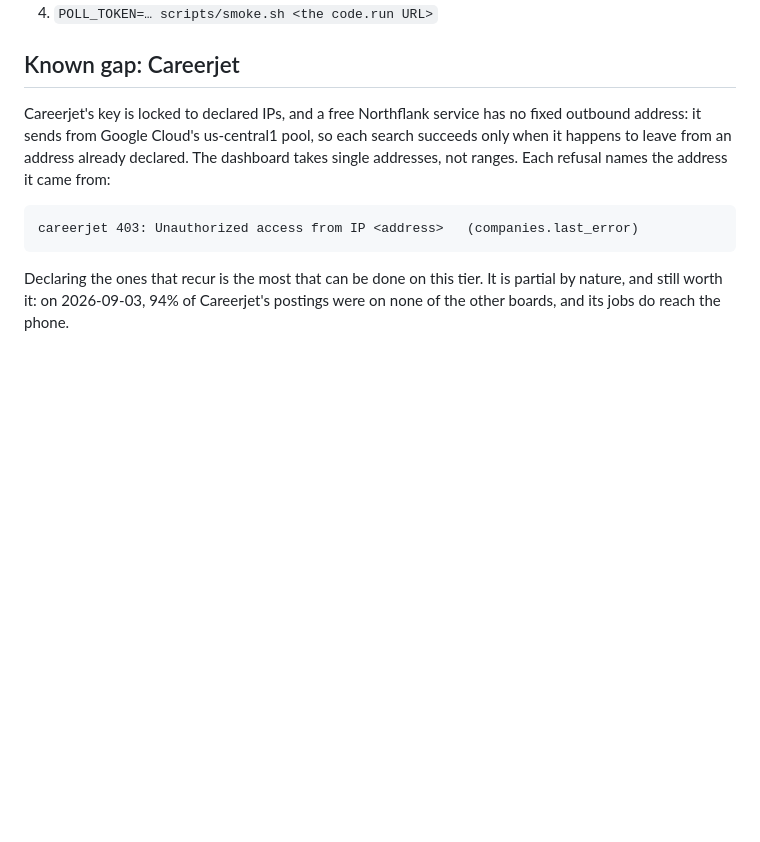
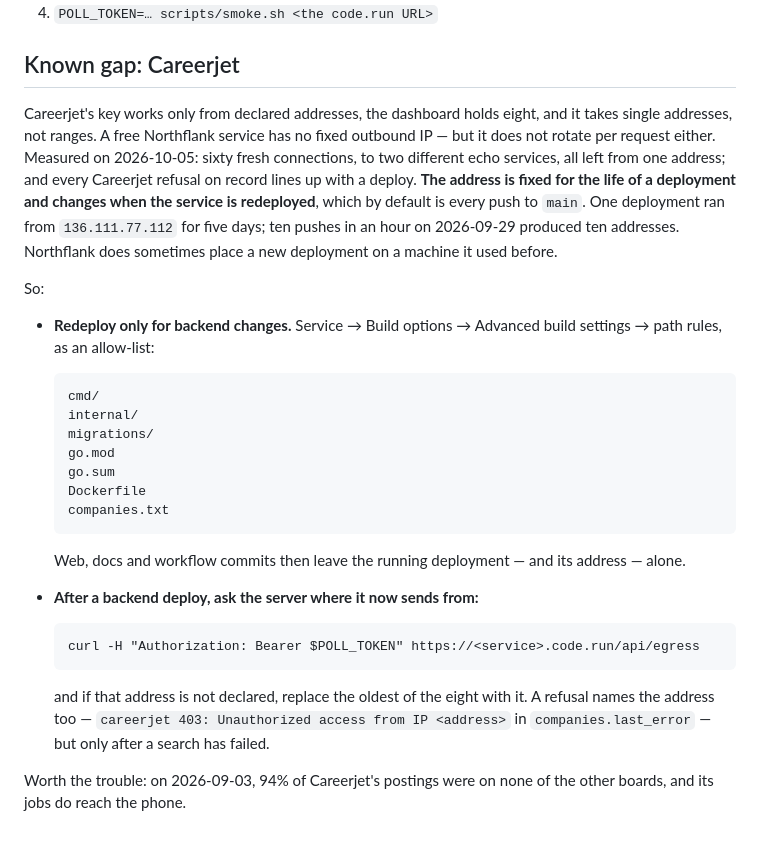
Before and after one commit to junaid51/job-pulse, a Markdown page: deploy/README.md, the part around the change. Rendered like a GitHub page; blank space fills up the shorter version.

Commit message:
Careerjet: the outbound address is per deployment, so deploy less
Measured: sixty fresh connections to two echo services left from one
address, and every refusal on record lines up with a redeploy. Say so,
how to stop docs and web pushes redeploying the backend, and how to ask
the server which address to declare.

```diff
--- a/deploy/README.md
+++ b/deploy/README.md
@@ -76,14 +76,39 @@ Once `https://<service>.code.run/healthz` answers with `database: ok` and
 
 ## Known gap: Careerjet
 
-Careerjet's key is locked to declared IPs, and a free Northflank service has no
-fixed outbound address: it sends from Google Cloud's us-central1 pool, so each
-search succeeds only when it happens to leave from an address already declared.
-The dashboard takes single addresses, not ranges. Each refusal names the address
-it came from:
+Careerjet's key works only from declared addresses, the dashboard holds eight,
+and it takes single addresses, not ranges. A free Northflank service has no
+fixed outbound IP — but it does not rotate per request either. Measured on
+2026-10-05: sixty fresh connections, to two different echo services, all left
+from one address; and every Careerjet refusal on record lines up with a deploy.
+**The address is fixed for the life of a deployment and changes when the
+service is redeployed**, which by default is every push to `main`. One
+deployment ran from `136.111.77.112` for five days; ten pushes in an hour on
+2026-09-29 produced ten addresses. Northflank does sometimes place a new
+deployment on a machine it used before.
 
-    careerjet 403: Unauthorized access from IP <address>   (companies.last_error)
+So:
 
-Declaring the ones that recur is the most that can be done on this tier. It is
-partial by nature, and still worth it: on 2026-09-03, 94% of Careerjet's
-postings were on none of the other boards, and its jobs do reach the phone.
+- **Redeploy only for backend changes.** Service → Build options → Advanced
+  build settings → path rules, as an allow-list:
+
+      cmd/
+      internal/
+      migrations/
+      go.mod
+      go.sum
+      Dockerfile
+      companies.txt
+
+  Web, docs and workflow commits then leave the running deployment — and its
+  address — alone.
+- **After a backend deploy, ask the server where it now sends from:**
+
+      curl -H "Authorization: Bearer $POLL_TOKEN" https://<service>.code.run/api/egress
+
+  and if that address is not declared, replace the oldest of the eight with it.
+  A refusal names the address too — `careerjet 403: Unauthorized access from
+  IP <address>` in `companies.last_error` — but only after a search has failed.
+
+Worth the trouble: on 2026-09-03, 94% of Careerjet's postings were on none of
+the other boards, and its jobs do reach the phone.
```
